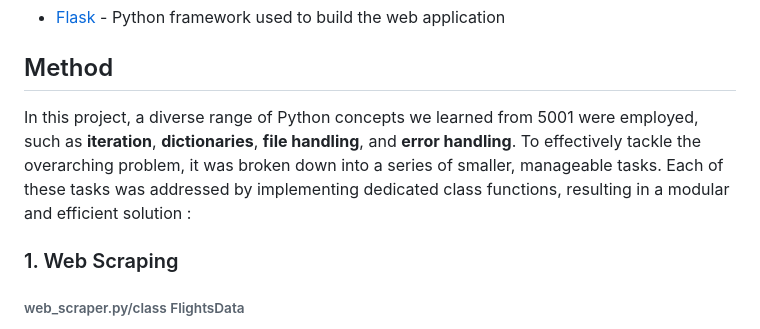
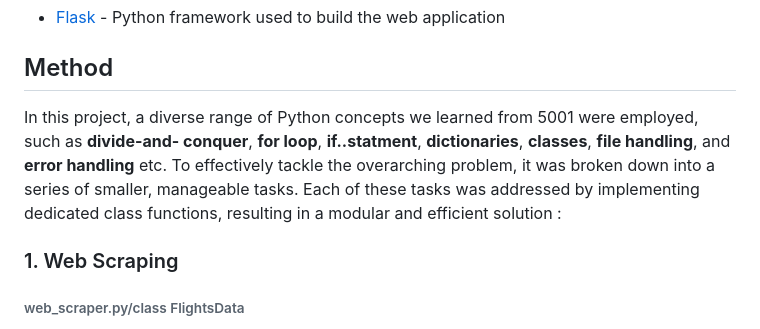
Before and after one commit to Xiaoti-H/CS5001_final_project, a Markdown page: README.md, the part around the change. GitHub-like rendering.

```diff
--- a/README.md
+++ b/README.md
@@ -34,7 +34,7 @@ The Flight Search page allows users to input their trip details, including the d
 
 ## Method
 
-In this project, a diverse range of Python concepts we learned from 5001 were employed, such as **iteration**, **dictionaries**, **file handling**, and **error handling**. To effectively tackle the overarching problem, it was broken down into a series of smaller, manageable tasks. Each of these tasks was addressed by implementing dedicated class functions, resulting in a modular and efficient solution :
+In this project, a diverse range of Python concepts we learned from 5001 were employed, such as **divide-and- conquer**, **for loop**, **if..statment**, **dictionaries**, **classes**,  **file handling**, and **error handling** etc. To effectively tackle the overarching problem, it was broken down into a series of smaller, manageable tasks. Each of these tasks was addressed by implementing dedicated class functions, resulting in a modular and efficient solution :
 
 ### 1. Web Scraping
 
```
